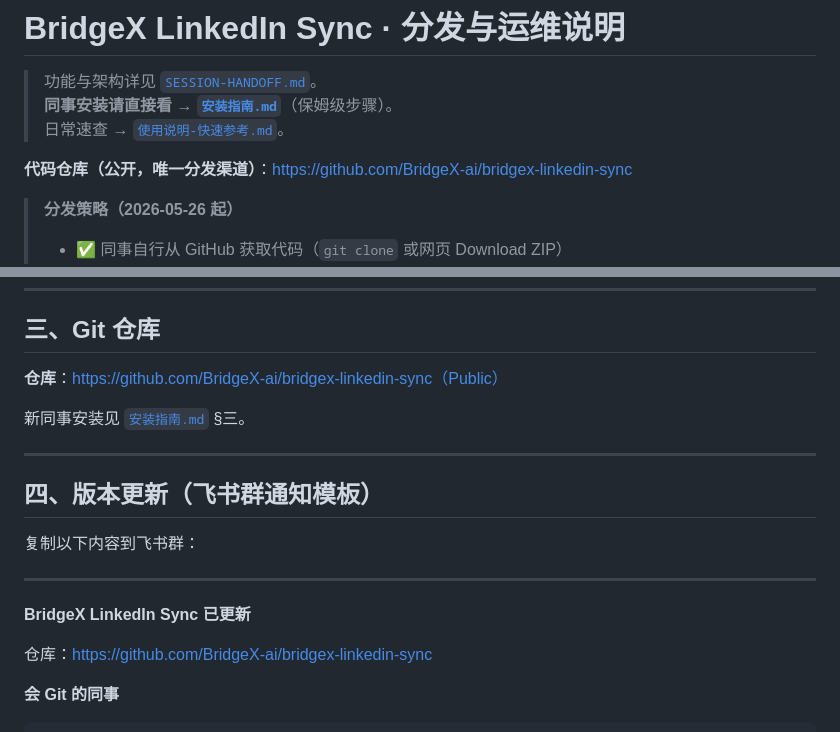
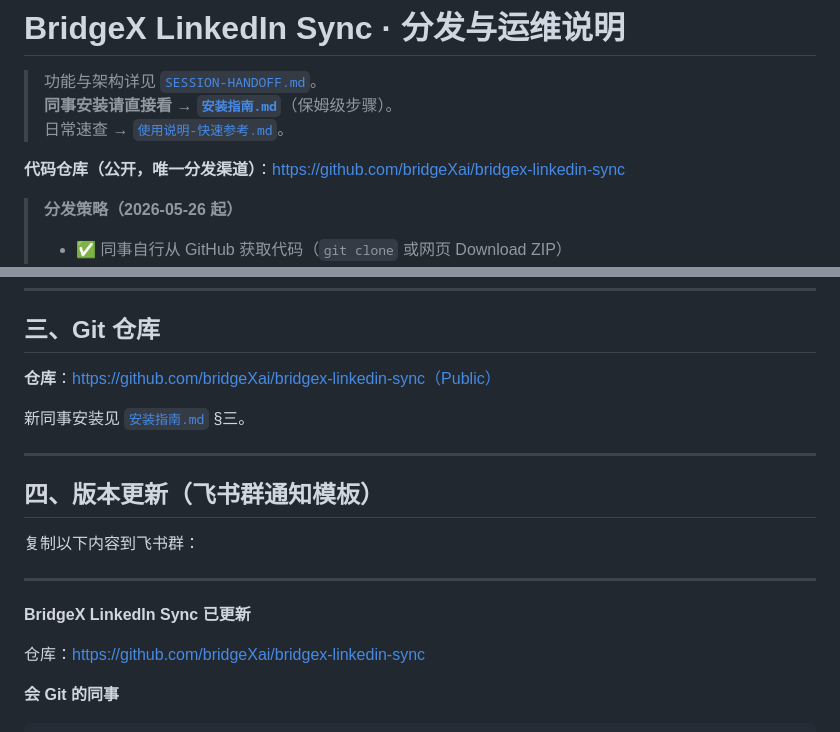
Before and after one commit to bridgeXai/bridgex-linkedin-sync, a Markdown page: DISTRIBUTION.md, 2 parts joined by grey strips. GitHub-like rendering.

```diff
--- a/DISTRIBUTION.md
+++ b/DISTRIBUTION.md
@@ -4,7 +4,7 @@
 > **同事安装请直接看 → [`安装指南.md`](./安装指南.md)**（保姆级步骤）。
 > 日常速查 → [`使用说明-快速参考.md`](./使用说明-快速参考.md)。
 
-**代码仓库（公开，唯一分发渠道）**：https://github.com/BridgeX-ai/bridgex-linkedin-sync
+**代码仓库（公开，唯一分发渠道）**：https://github.com/bridgeXai/bridgex-linkedin-sync
 
 > **分发策略（2026-05-26 起）**
 > - ✅ 同事自行从 GitHub 获取代码（`git clone` 或网页 Download ZIP）
@@ -78,7 +78,7 @@ git push origin v0.1.2
 
 ## 三、Git 仓库
 
-**仓库**：https://github.com/BridgeX-ai/bridgex-linkedin-sync（Public）
+**仓库**：https://github.com/bridgeXai/bridgex-linkedin-sync（Public）
 
 新同事安装见 [`安装指南.md`](./安装指南.md) §三。
 
@@ -92,7 +92,7 @@ git push origin v0.1.2
 
 **BridgeX LinkedIn Sync 已更新**
 
-仓库：https://github.com/BridgeX-ai/bridgex-linkedin-sync
+仓库：https://github.com/bridgeXai/bridgex-linkedin-sync
 
 **会 Git 的同事**
 
```
Also changed, not shown: README.md (+2 -2 lines), 安装指南.md (+4 -4 lines).
